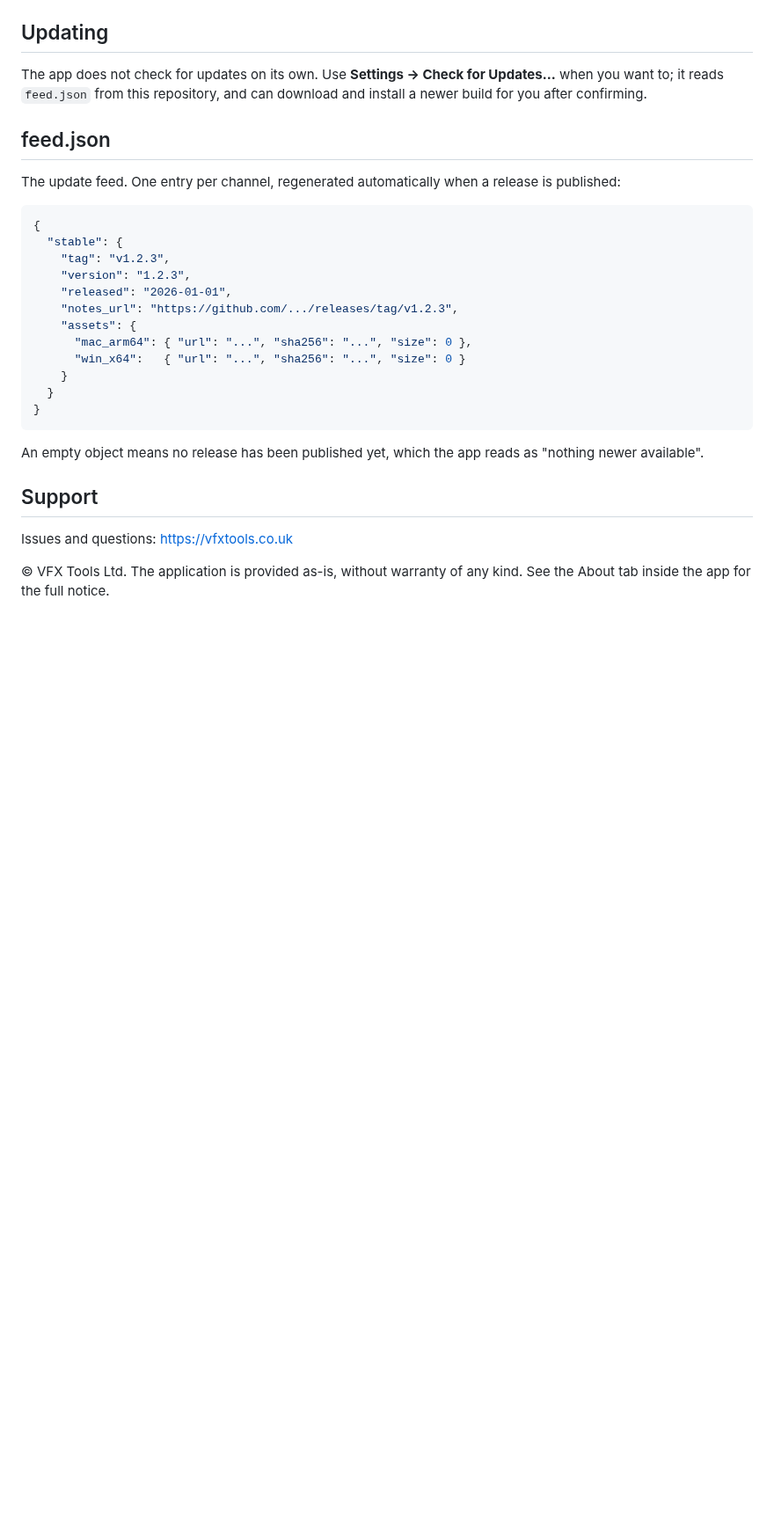
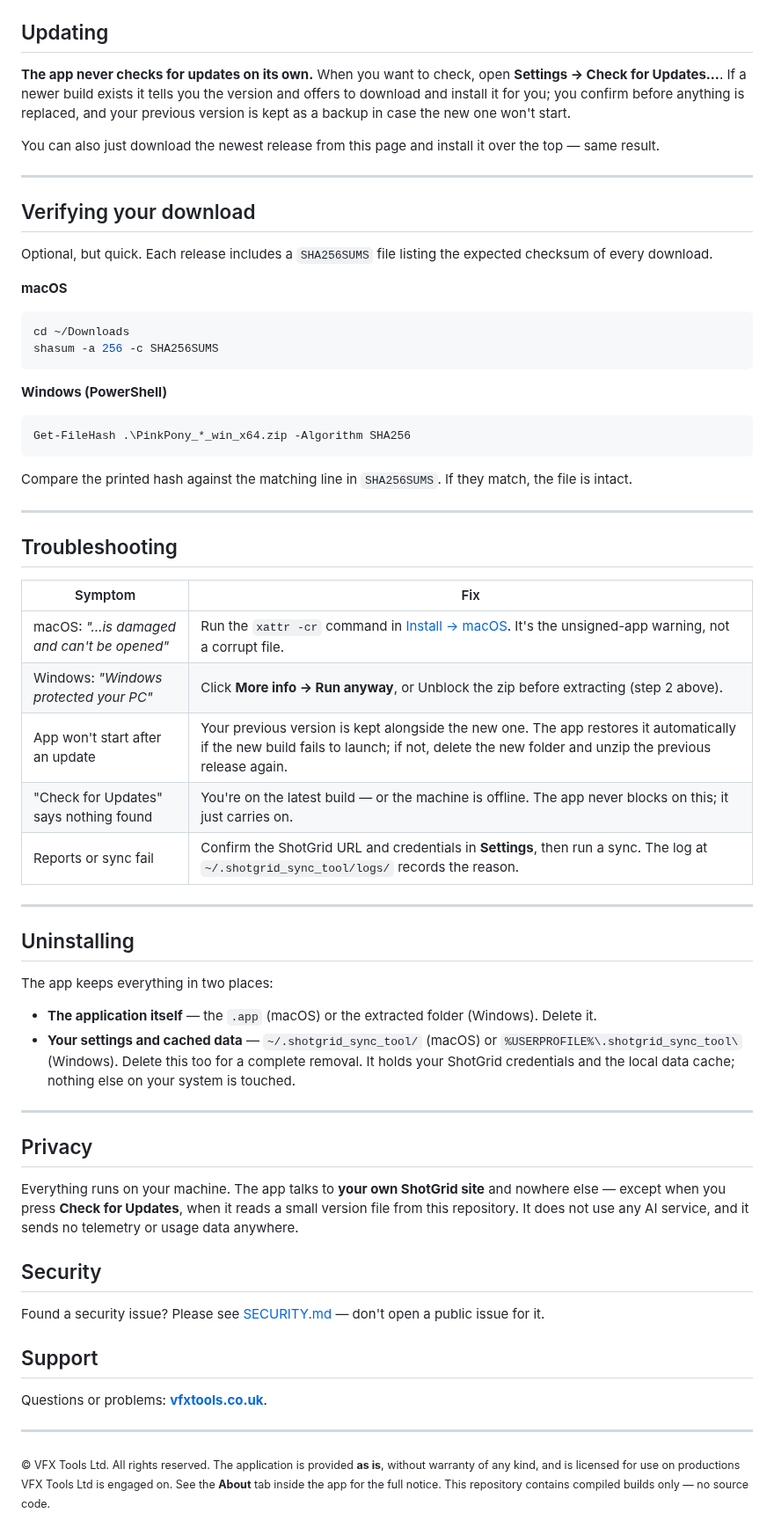
Before and after one commit to VFXToolsltd/pinkpony-releases, a Markdown page: README.md, the part around one of its changes. Shown at 88% size. Rendered like a GitHub page; blank space fills up the shorter version.

````diff
--- a/README.md
+++ b/README.md
@@ -33,36 +107,84 @@ xattr -cr "/Applications/The Pink Pony Project.app"
 
 ## Updating
 
-The app does not check for updates on its own. Use **Settings → Check for
-Updates…** when you want to; it reads `feed.json` from this repository, and can
-download and install a newer build for you after confirming.
+**The app never checks for updates on its own.** When you want to check, open
+**Settings → Check for Updates…**. If a newer build exists it tells you the
+version and offers to download and install it for you; you confirm before
+anything is replaced, and your previous version is kept as a backup in case the
+new one won't start.
 
-## feed.json
+You can also just download the newest release from this page and install it over
+the top — same result.
 
-The update feed. One entry per channel, regenerated automatically when a release
-is published:
+---
 
-```json
-{
-  "stable": {
-    "tag": "v1.2.3",
-    "version": "1.2.3",
-    "released": "2026-01-01",
-    "notes_url": "https://github.com/.../releases/tag/v1.2.3",
-    "assets": {
-      "mac_arm64": { "url": "...", "sha256": "...", "size": 0 },
-      "win_x64":   { "url": "...", "sha256": "...", "size": 0 }
-    }
-  }
-}
+## Verifying your download
+
+Optional, but quick. Each release includes a `SHA256SUMS` file listing the
+expected checksum of every download.
+
+**macOS**
+
+```bash
+cd ~/Downloads
+shasum -a 256 -c SHA256SUMS
 ```
 
-An empty object means no release has been published yet, which the app reads as
-"nothing newer available".
+**Windows (PowerShell)**
+
+```powershell
+Get-FileHash .\PinkPony_*_win_x64.zip -Algorithm SHA256
+```
+
+Compare the printed hash against the matching line in `SHA256SUMS`. If they
+match, the file is intact.
+
+---
+
+## Troubleshooting
+
+| Symptom | Fix |
+|---------|-----|
+| macOS: *"…is damaged and can't be opened"* | Run the `xattr -cr` command in [Install → macOS](#macos). It's the unsigned-app warning, not a corrupt file. |
+| Windows: *"Windows protected your PC"* | Click **More info → Run anyway**, or Unblock the zip before extracting (step 2 above). |
+| App won't start after an update | Your previous version is kept alongside the new one. The app restores it automatically if the new build fails to launch; if not, delete the new folder and unzip the previous release again. |
+| "Check for Updates" says nothing found | You're on the latest build — or the machine is offline. The app never blocks on this; it just carries on. |
+| Reports or sync fail | Confirm the ShotGrid URL and credentials in **Settings**, then run a sync. The log at `~/.shotgrid_sync_tool/logs/` records the reason. |
+
+---
+
+## Uninstalling
+
+The app keeps everything in two places:
+
+- **The application itself** — the `.app` (macOS) or the extracted folder
+  (Windows). Delete it.
+- **Your settings and cached data** — `~/.shotgrid_sync_tool/` (macOS) or
+  `%USERPROFILE%\.shotgrid_sync_tool\` (Windows). Delete this too for a complete
+  removal. It holds your ShotGrid credentials and the local data cache; nothing
+  else on your system is touched.
+
+---
+
+## Privacy
+
+Everything runs on your machine. The app talks to **your own ShotGrid site** and
+nowhere else — except when you press **Check for Updates**, when it reads a small
+version file from this repository. It does not use any AI service, and it sends
+no telemetry or usage data anywhere.
+
+## Security
+
+Found a security issue? Please see [SECURITY.md](SECURITY.md) — don't open a
+public issue for it.
 
 ## Support
 
-Issues and questions: <https://vfxtools.co.uk>
+Questions or problems: **[vfxtools.co.uk](https://vfxtools.co.uk)**.
 
-© VFX Tools Ltd. The application is provided as-is, without warranty of any kind.
-See the About tab inside the app for the full notice.
+---
+
+<sub>© VFX Tools Ltd. All rights reserved. The application is provided **as is**,
+without warranty of any kind, and is licensed for use on productions VFX Tools
+Ltd is engaged on. See the **About** tab inside the app for the full notice.
+This repository contains compiled builds only — no source code.</sub>
````
Also changed, not shown: other parts of README.md (+96 -22 lines), SECURITY.md (added, +35 -0 lines), docs/PPPS_Splash.png (added), 1 other file.
